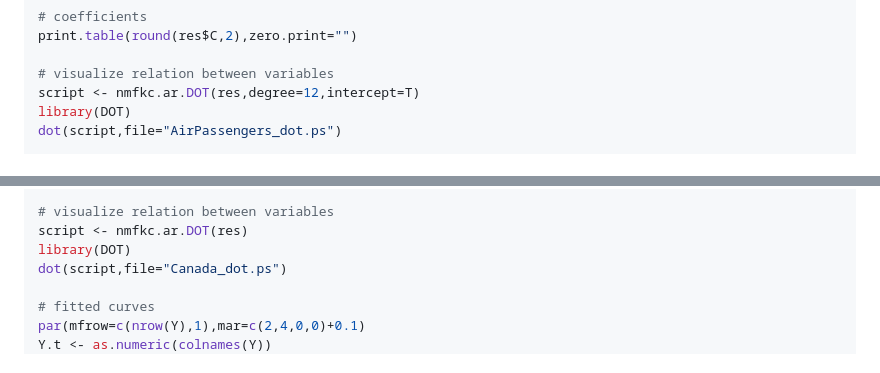
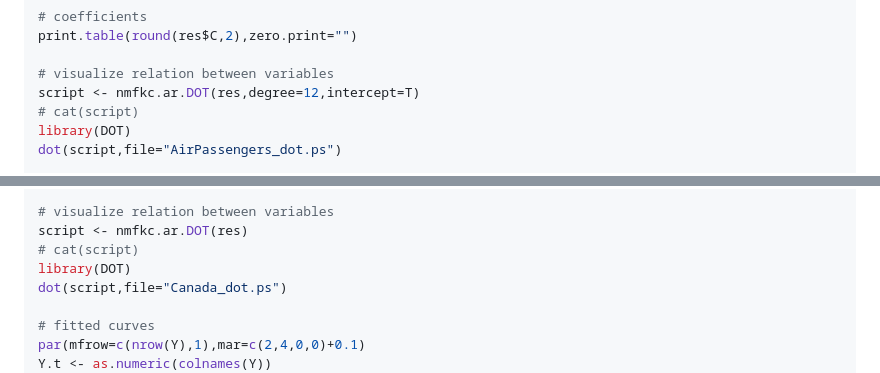
Before and after one commit to ksatohds/nmfkc, a Markdown page: README.md, 2 parts joined by grey strips. Drawn GitHub-style.

```diff
--- a/README.md
+++ b/README.md
@@ -635,6 +635,7 @@ print.table(round(res$C,2),zero.print="")
 
 # visualize relation between variables
 script <- nmfkc.ar.DOT(res,degree=12,intercept=T)
+# cat(script)
 library(DOT)
 dot(script,file="AirPassengers_dot.ps")
 
@@ -668,6 +669,7 @@ print.table(round(res$C,2),zero.print="")
 
 # visualize relation between variables
 script <- nmfkc.ar.DOT(res)
+# cat(script)
 library(DOT)
 dot(script,file="Canada_dot.ps")
 
```
